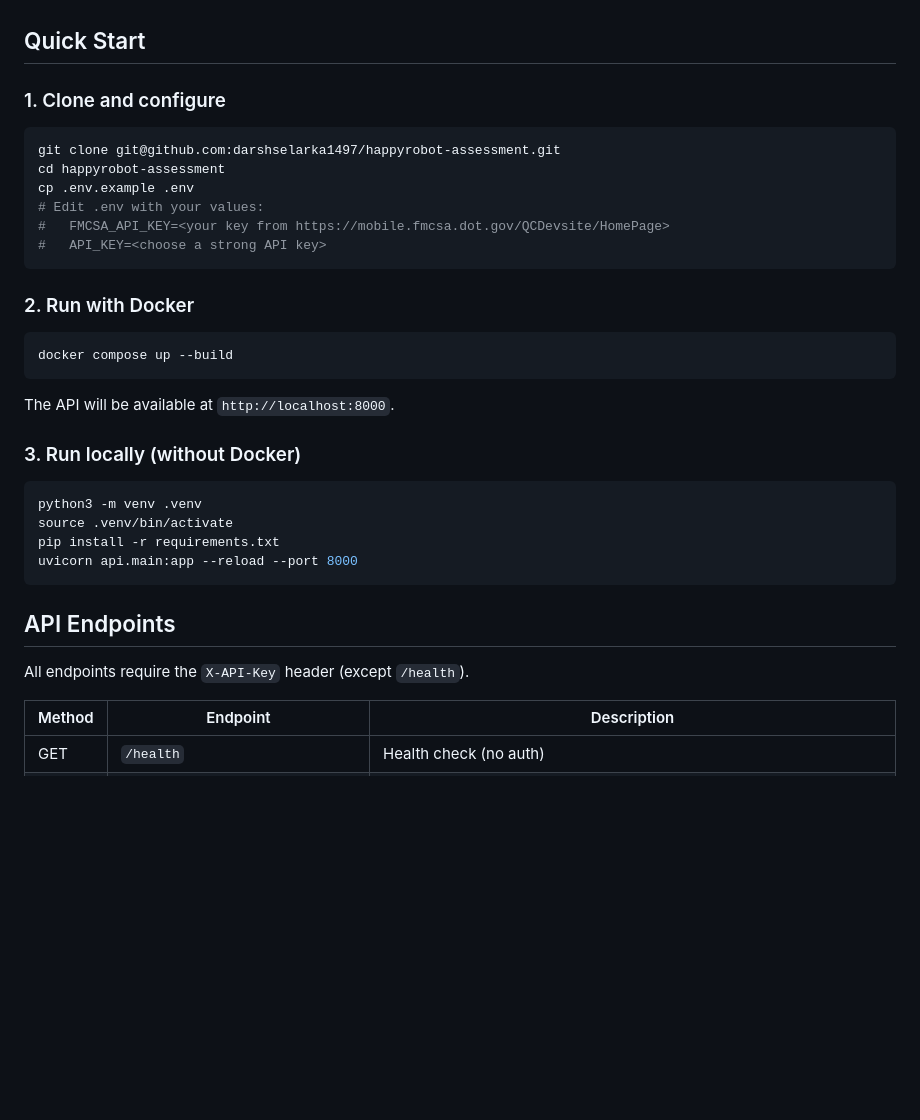
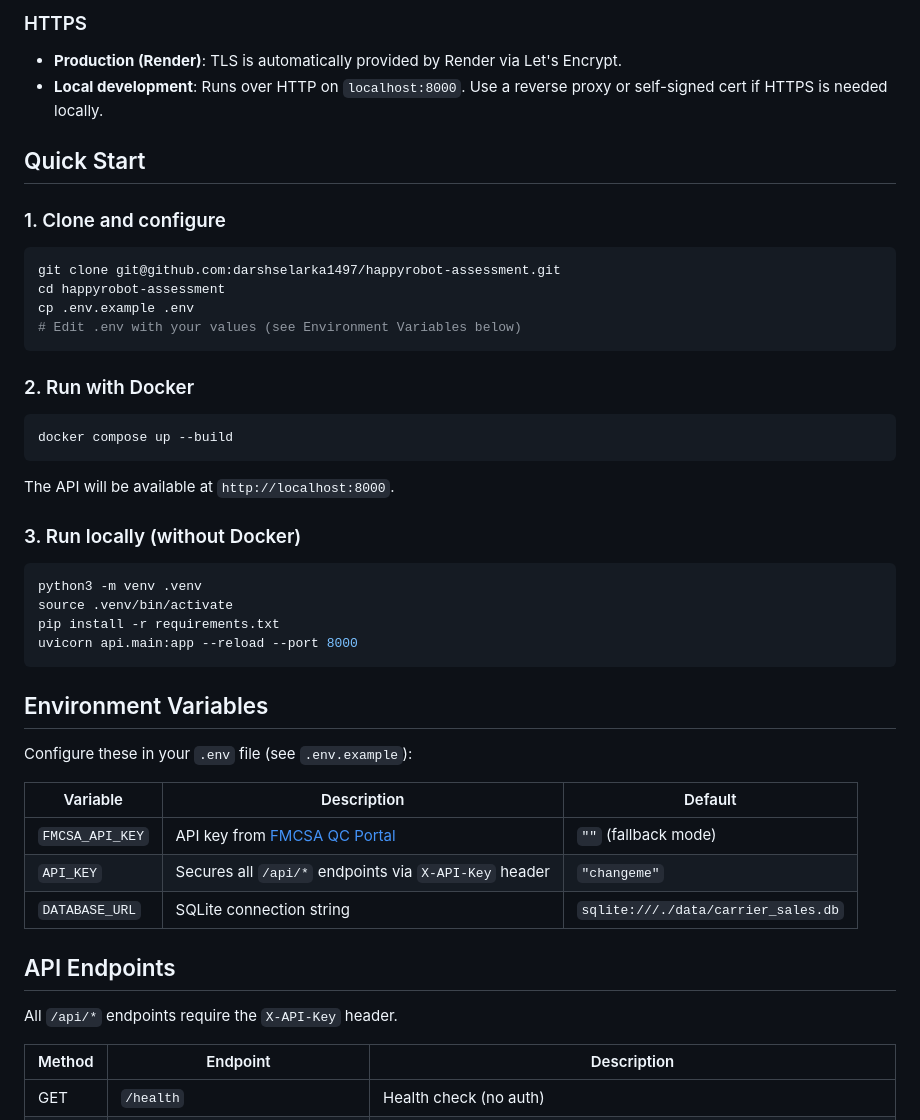
Before and after one commit to darshselarka1497/happyrobot-assessment, a Markdown page: README.md, the part around one of its changes. Rendered like a GitHub page; blank space fills up the shorter version.

````diff
--- a/README.md
+++ b/README.md
@@ -21,3 +78,7 @@ Backend API for HappyRobot inbound carrier sales automation. This service provid
+### HTTPS
+
+- **Production (Render)**: TLS is automatically provided by Render via Let's Encrypt.
+- **Local development**: Runs over HTTP on `localhost:8000`. Use a reverse proxy or self-signed cert if HTTPS is needed locally.
 
 ## Quick Start
 
@@ -27,9 +88,7 @@ Backend API for HappyRobot inbound carrier sales automation. This service provid
 git clone git@github.com:darshselarka1497/happyrobot-assessment.git
 cd happyrobot-assessment
 cp .env.example .env
-# Edit .env with your values:
-#   FMCSA_API_KEY=<your key from https://mobile.fmcsa.dot.gov/QCDevsite/HomePage>
-#   API_KEY=<choose a strong API key>
+# Edit .env with your values (see Environment Variables below)
 ```
 
 ### 2. Run with Docker
@@ -49,9 +108,19 @@ pip install -r requirements.txt
 uvicorn api.main:app --reload --port 8000
 ```
 
+## Environment Variables
+
+Configure these in your `.env` file (see `.env.example`):
+
+| Variable | Description | Default |
+|----------|-------------|---------|
+| `FMCSA_API_KEY` | API key from [FMCSA QC Portal](https://mobile.fmcsa.dot.gov/QCDevsite/HomePage) | `""` (fallback mode) |
+| `API_KEY` | Secures all `/api/*` endpoints via `X-API-Key` header | `"changeme"` |
+| `DATABASE_URL` | SQLite connection string | `sqlite:///./data/carrier_sales.db` |
+
 ## API Endpoints
 
-All endpoints require the `X-API-Key` header (except `/health`).
+All `/api/*` endpoints require the `X-API-Key` header.
 
 | Method | Endpoint | Description |
 |--------|----------|-------------|
````
Also changed, not shown: other parts of README.md (+100 -20 lines).
